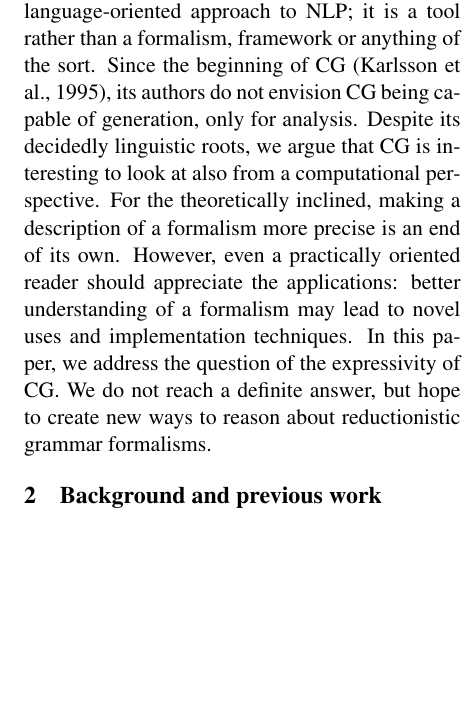
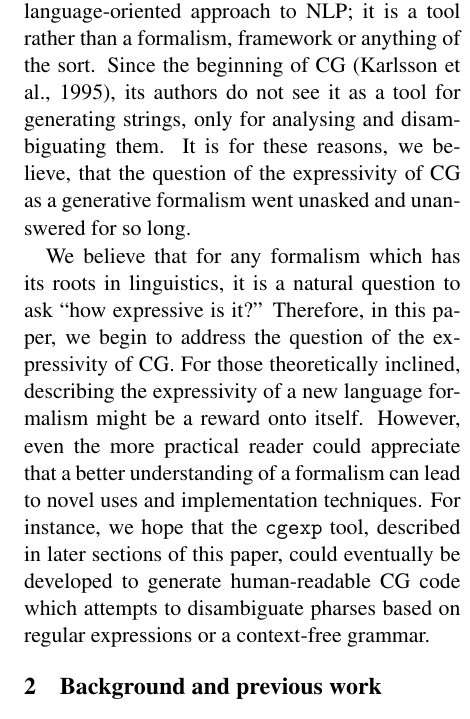
Before and after one commit to inariksit/cgexp, a LaTeX document (paper/nodalida2017/nodalida2017.tex): part of one column of page 1 of 3, cut so that both start at the same text, the shorter picture padded with empty space. Compiled offline with pdfLaTeX.

Commit message:
Rewrote the introduction; left comments.

```diff
--- a/paper/nodalida2017/nodalida2017.tex
+++ b/paper/nodalida2017/nodalida2017.tex
@@ -56,7 +56,54 @@
 
 \section{Introduction}
 
-Traditionally, CG is seen as a practical and language-oriented approach to NLP; it is a tool rather than a formalism, framework or anything of the sort. Since the beginning of CG \cite{karlsson1995constraint}, its authors do not envision CG being capable of generation, only for analysis. Despite its decidedly linguistic roots, we argue that CG is interesting to look at also from a computational perspective. For the theoretically inclined, making a description of a formalism more precise is an end of its own. However, even a practically oriented reader should appreciate the applications: better understanding of a formalism may lead to novel uses and implementation techniques. In this paper, we address the question of the expressivity of CG. We do not reach a definite answer, but hope to create new ways to reason about reductionistic grammar formalisms.
+Traditionally, CG is seen as a practical and language-oriented approach to NLP;
+it is a tool rather than a formalism, framework or anything of the sort.
+%%% WEN: What's the purpose of this sentence?
+Since the beginning of CG~\cite{karlsson1995constraint}, its authors do not
+see it as a tool for generating strings, only for analysing and disambiguating
+them.
+%%% WEN: Well, I'm giving the sentence above purpose here:
+It is for these reasons, we believe, that the question of the expressivity of CG
+as a generative formalism went unasked and unanswered for so long.
+%%% WEN: ^Is this actually true? Or have folks looked into this before?^
+
+We believe that for any formalism which has its roots in linguistics, it is a
+natural question to ask ``how expressive is it?''
+Therefore, in this paper, we begin to address the question of the expressivity
+of CG.
+%%% WEN: We are OBLIGED to make the point here---or at very least NOT too far
+%%%      into the paper---that this question has an obvious answer. There is a
+%%%      command that allows you to call an arbitrary process, so it is
+%%%      obviously Turing complete. However, what we are interested in is how
+%%%      expressive the separate COMMANDS in CG are. What can we do with just
+%%%      REMOVE---the most common CG command? What can we do if we allow
+%%%      ourselves the use of REMOVE and some other command? Etc.
+%%% WEN: I'd say it's interesting to look at the formal language aspects BECAUSE
+%%%      it's a linguistic tool and therefore comes from a tradition of formal
+%%%      language.
+% Despite its decidedly linguistic roots, we argue that CG is interesting to look
+% at also from a computational perspective.
+%%% WEN: So basically you're saying ``we decided to have an academic wank'' it
+%%%      was definitely great. ^^
+For those theoretically inclined, describing the expressivity of a new language
+formalism might be a reward onto itself.
+%%% WEN: This is, like, a super weak claim. xD
+However, even the more practical reader could appreciate that a better
+understanding of a formalism can lead to novel uses and implementation
+techniques.
+%%% WEN: Maybe we could take some of these hopes expressed in the following
+%%%      sentence, and rephrase them as novel uses and implementation techniques
+%%%      to satisfy our more practical readers? For instance, we could hint at a
+%%%      future version of your CGexp library which could be used to
+%%%      automatically generate CG code which disambiguates based on some
+%%%      regular expressions? You may be the better person to phrase this
+%%%      though. But I'll have a go.
+For instance, we hope that the \texttt{cgexp} tool, described in later sections
+of this paper, could eventually be developed to generate human-readable CG code
+which attempts to disambiguate pharses based on regular expressions or a
+context-free grammar.
+% ... hope to create new ways to reason about reductionistic grammar formalisms.
+
 
 \section{Background and previous work}
 
```
